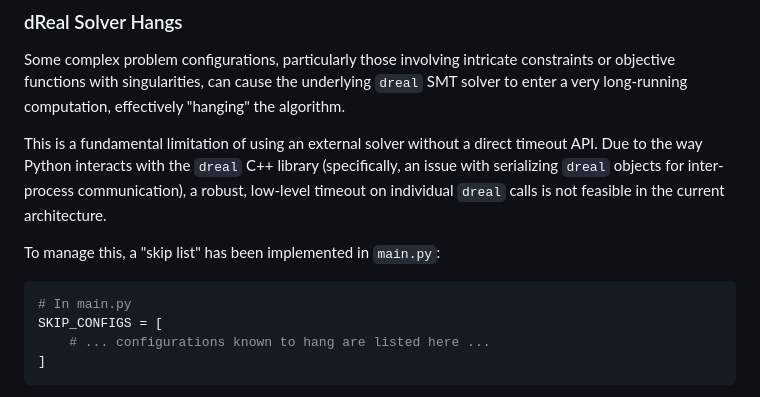
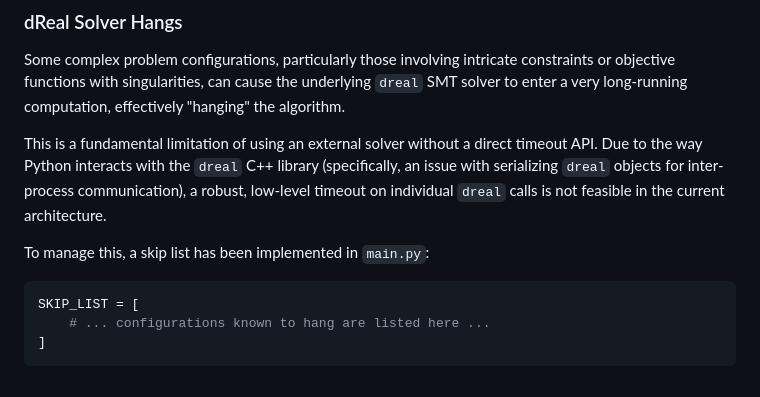
Before and after one commit to srzer/cse-507-project, a Markdown page: README.md, the part around the change. Drawn GitHub-style.

````diff
--- a/README.md
+++ b/README.md
@@ -54,11 +54,10 @@ Some complex problem configurations, particularly those involving intricate cons
 
 This is a fundamental limitation of using an external solver without a direct timeout API. Due to the way Python interacts with the `dreal` C++ library (specifically, an issue with serializing `dreal` objects for inter-process communication), a robust, low-level timeout on individual `dreal` calls is not feasible in the current architecture.
 
-To manage this, a "skip list" has been implemented in `main.py`:
+To manage this, a skip list has been implemented in `main.py`:
 
 ```python
-# In main.py
-SKIP_CONFIGS = [
+SKIP_LIST = [
     # ... configurations known to hang are listed here ...
 ]
 ```
````
